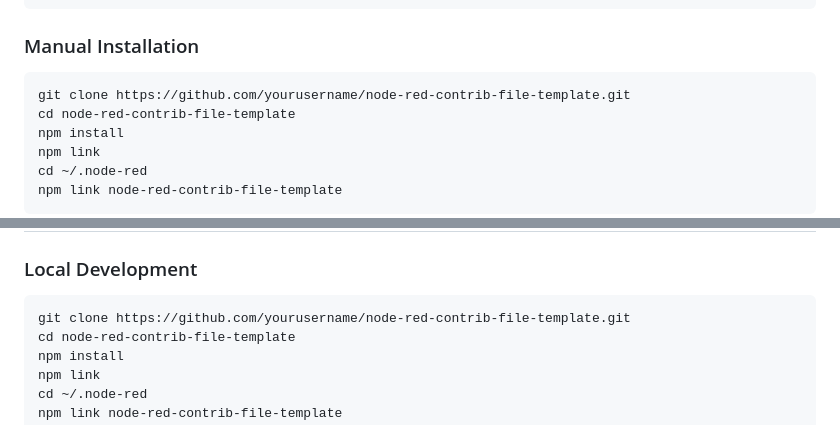
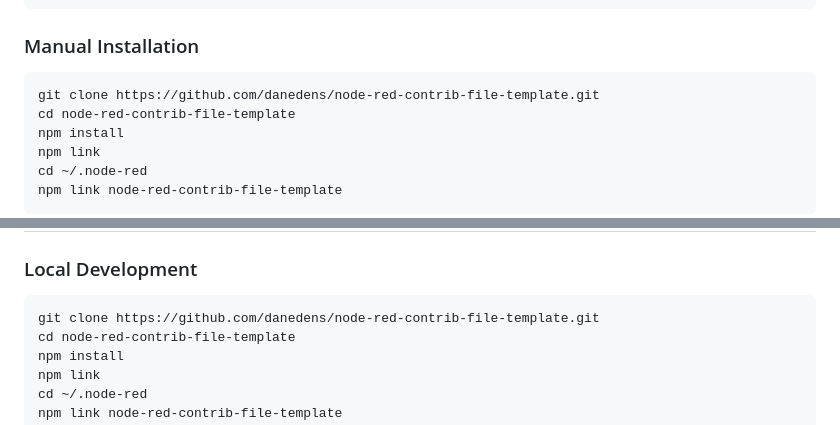
Before and after one commit to untitledds/node-red-contrib-file-nunjucks, a Markdown page: README.md, 2 parts joined by grey strips. Rendered like a GitHub page.

````diff
--- a/README.md
+++ b/README.md
@@ -26,7 +26,7 @@ npm install node-red-contrib-file-template
 
 ### Manual Installation
 ```bash
-git clone https://github.com/yourusername/node-red-contrib-file-template.git
+git clone https://github.com/danedens/node-red-contrib-file-template.git
 cd node-red-contrib-file-template
 npm install
 npm link
@@ -242,7 +242,7 @@ Pull template data from different contexts:
 
 ### Local Development
 ```bash
-git clone https://github.com/yourusername/node-red-contrib-file-template.git
+git clone https://github.com/danedens/node-red-contrib-file-template.git
 cd node-red-contrib-file-template
 npm install
 npm link
````
Also changed, not shown: other parts of README.md (+2 -2 lines).
